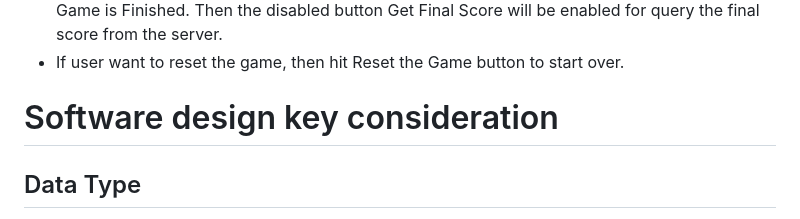
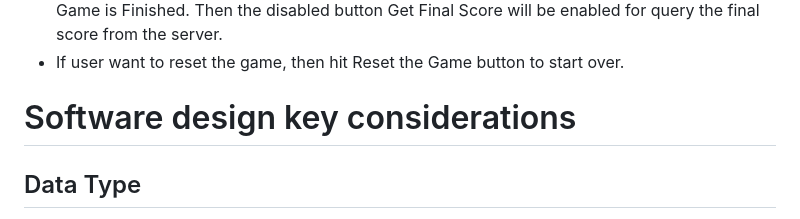
Before and after one commit to lawsberryPi/VenminderBowlingGameExercise, a Markdown page: README.md, the part around the change. Rendered like a GitHub page.

```diff
--- a/README.md
+++ b/README.md
@@ -13,7 +13,7 @@ The project is written in ASP.NET core 6, therefore, it can be ran on Windows or
 - If user want to reset the game, then hit Reset the Game button to start over.
 
 
-# Software design key consideration
+# Software design key considerations
 ## Data Type
 Singly Linked Lists can represent bowling score frame appropriately:
 - Because the frame score can be affected by the next two frames, therefore a relationship between frames is desired. Everytime when there is a new roll score gets push in. the program will iterate through the entire list to ensure every frame is updated.
```
